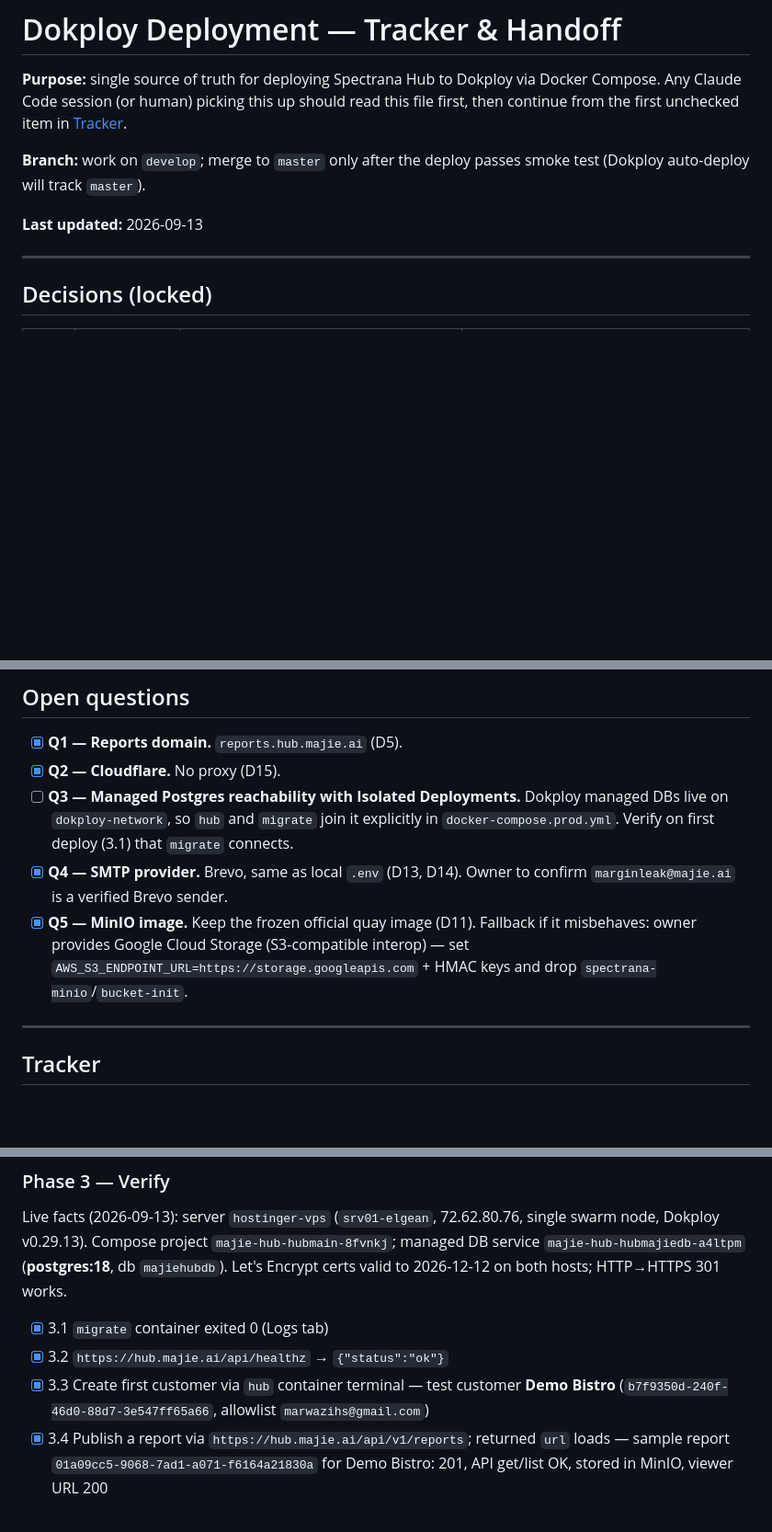
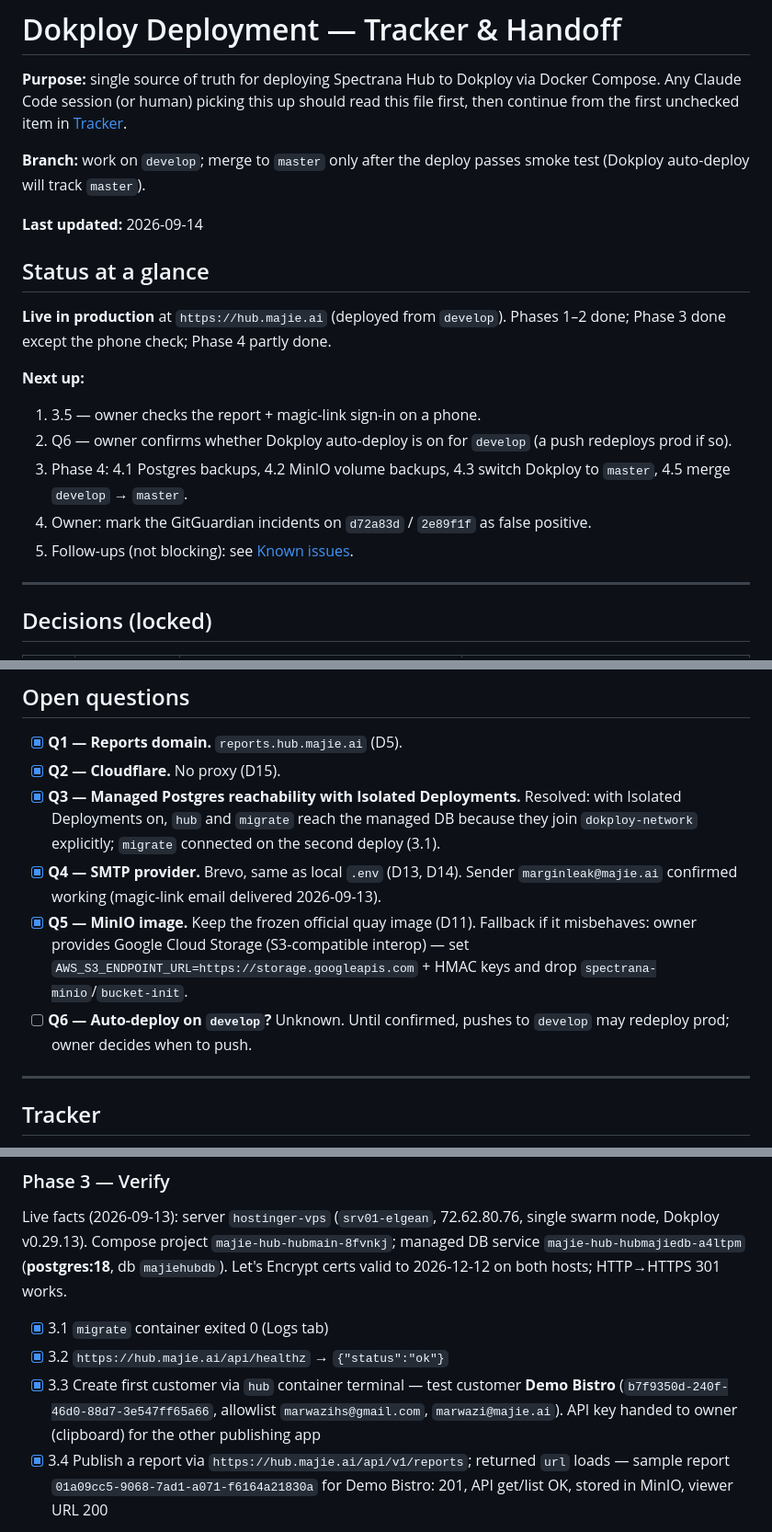
Before and after one commit to marwazihs/spectrana-hub, a Markdown page: docs/operations/dokploy-deploy.md, 3 parts joined by grey strips. Shown at 92% size. Drawn GitHub-style; blank space fills up the shorter version.

Commit message:
Dokploy tracker: status at a glance, resolve Q3/Q4, add Q6, session log
Co-Authored-By: Claude Opus 5 (1M context) <noreply@anthropic.com>
Claude-Session: https://claude.ai/code/session_01AJeSa2mvzDftNDbuuAuNwG

```diff
--- a/docs/operations/dokploy-deploy.md
+++ b/docs/operations/dokploy-deploy.md
@@ -4,7 +4,18 @@
 
 **Branch:** work on `develop`; merge to `master` only after the deploy passes smoke test (Dokploy auto-deploy will track `master`).
 
-**Last updated:** 2026-09-13
+**Last updated:** 2026-09-14
+
+## Status at a glance
+
+**Live in production** at `https://hub.majie.ai` (deployed from `develop`). Phases 1–2 done; Phase 3 done except the phone check; Phase 4 partly done.
+
+**Next up:**
+1. 3.5 — owner checks the report + magic-link sign-in on a phone.
+2. Q6 — owner confirms whether Dokploy auto-deploy is on for `develop` (a push redeploys prod if so).
+3. Phase 4: 4.1 Postgres backups, 4.2 MinIO volume backups, 4.3 switch Dokploy to `master`, 4.5 merge `develop` → `master`.
+4. Owner: mark the GitGuardian incidents on `d72a83d` / `2e89f1f` as false positive.
+5. Follow-ups (not blocking): see [Known issues](#known-issues-outside-this-task).
 
 ---
 
@@ -34,9 +45,10 @@
 
 - [x] **Q1 — Reports domain.** `reports.hub.majie.ai` (D5).
 - [x] **Q2 — Cloudflare.** No proxy (D15).
-- [ ] **Q3 — Managed Postgres reachability with Isolated Deployments.** Dokploy managed DBs live on `dokploy-network`, so `hub` and `migrate` join it explicitly in `docker-compose.prod.yml`. Verify on first deploy (3.1) that `migrate` connects.
-- [x] **Q4 — SMTP provider.** Brevo, same as local `.env` (D13, D14). Owner to confirm `marginleak@majie.ai` is a verified Brevo sender.
+- [x] **Q3 — Managed Postgres reachability with Isolated Deployments.** Resolved: with Isolated Deployments on, `hub` and `migrate` reach the managed DB because they join `dokploy-network` explicitly; `migrate` connected on the second deploy (3.1).
+- [x] **Q4 — SMTP provider.** Brevo, same as local `.env` (D13, D14). Sender `marginleak@majie.ai` confirmed working (magic-link email delivered 2026-09-13).
 - [x] **Q5 — MinIO image.** Keep the frozen official quay image (D11). Fallback if it misbehaves: owner provides Google Cloud Storage (S3-compatible interop) — set `AWS_S3_ENDPOINT_URL=https://storage.googleapis.com` + HMAC keys and drop `spectrana-minio`/`bucket-init`.
+- [ ] **Q6 — Auto-deploy on `develop`?** Unknown. Until confirmed, pushes to `develop` may redeploy prod; owner decides when to push.
 
 ---
 
@@ -69,7 +81,7 @@ Status legend: `[ ]` todo · `[~]` in progress · `[x]` done
 Live facts (2026-09-13): server `hostinger-vps` (`srv01-elgean`, 72.62.80.76, single swarm node, Dokploy v0.29.13). Compose project `majie-hub-hubmain-8fvnkj`; managed DB service `majie-hub-hubmajiedb-a4ltpm` (**postgres:18**, db `majiehubdb`). Let's Encrypt certs valid to 2026-12-12 on both hosts; HTTP→HTTPS 301 works.
 - [x] 3.1 `migrate` container exited 0 (Logs tab)
 - [x] 3.2 `https://hub.majie.ai/api/healthz` → `{"status":"ok"}`
-- [x] 3.3 Create first customer via `hub` container terminal — test customer **Demo Bistro** (`b7f9350d-240f-46d0-88d7-3e547ff65a66`, allowlist `marwazihs@gmail.com`)
+- [x] 3.3 Create first customer via `hub` container terminal — test customer **Demo Bistro** (`b7f9350d-240f-46d0-88d7-3e547ff65a66`, allowlist `marwazihs@gmail.com`, `marwazi@majie.ai`). API key handed to owner (clipboard) for the other publishing app
 - [x] 3.4 Publish a report via `https://hub.majie.ai/api/v1/reports`; returned `url` loads — sample report `01a09cc5-9068-7ad1-a071-f6164a21830a` for Demo Bistro: 201, API get/list OK, stored in MinIO, viewer URL 200
 - [~] 3.5 Magic link by email arrives; sign in; iframe renders (desktop + phone) — **desktop ✅** (email from `marginleak@majie.ai` via Brevo received, consume → session → iframe JWT → render all 200). Phone: pending
 - [x] 3.6 Rate-limit sanity: `events` rows show real client IPs, not a container IP — request came via frontend container `10.0.1.169`, but `magic_link_issued`/`magic_link_consumed` and `rate_limit_hits` recorded the owner's real public IP. **Client-IP fix verified in production**
```
Also changed, not shown: other parts of docs/operations/dokploy-deploy.md (+2 -1 lines).
